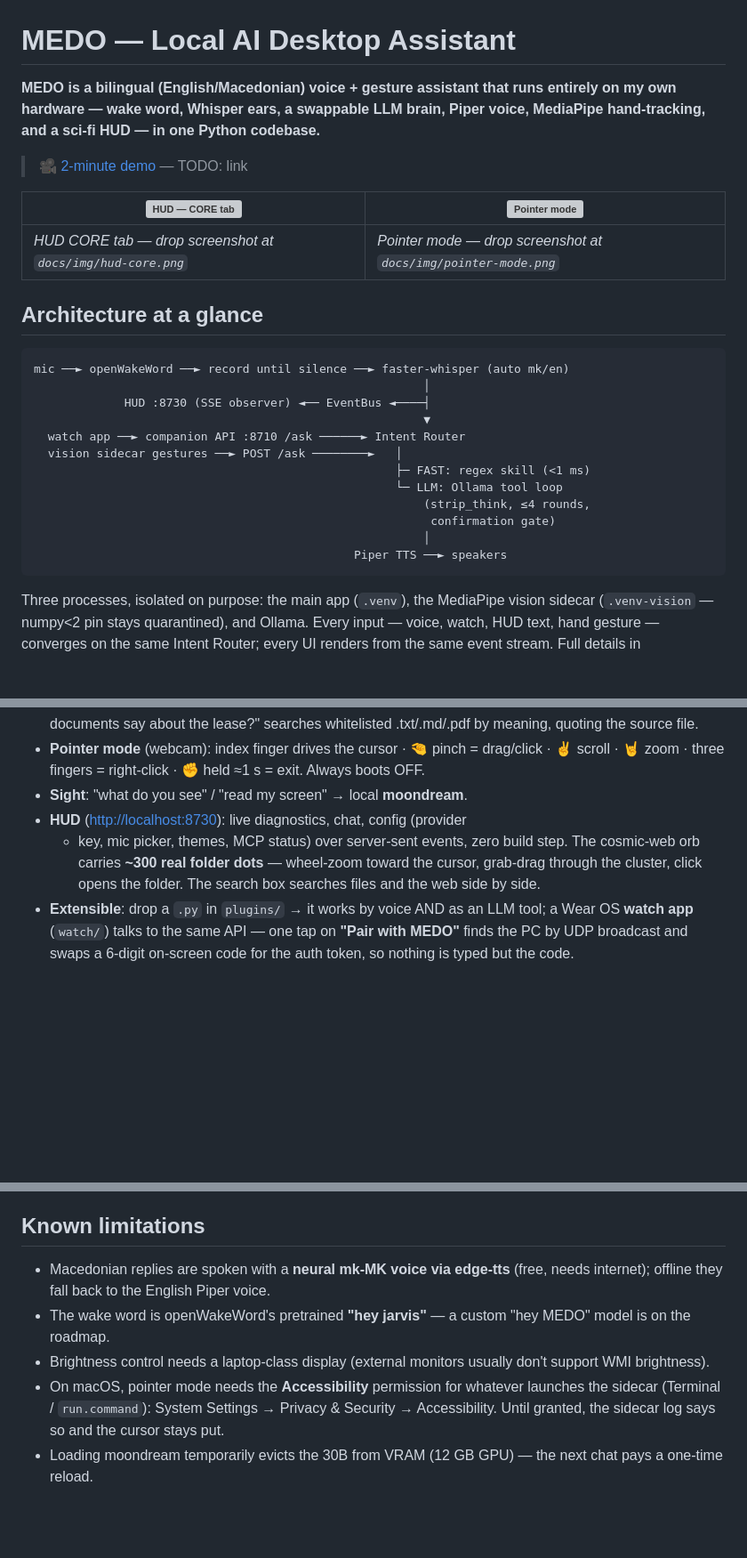
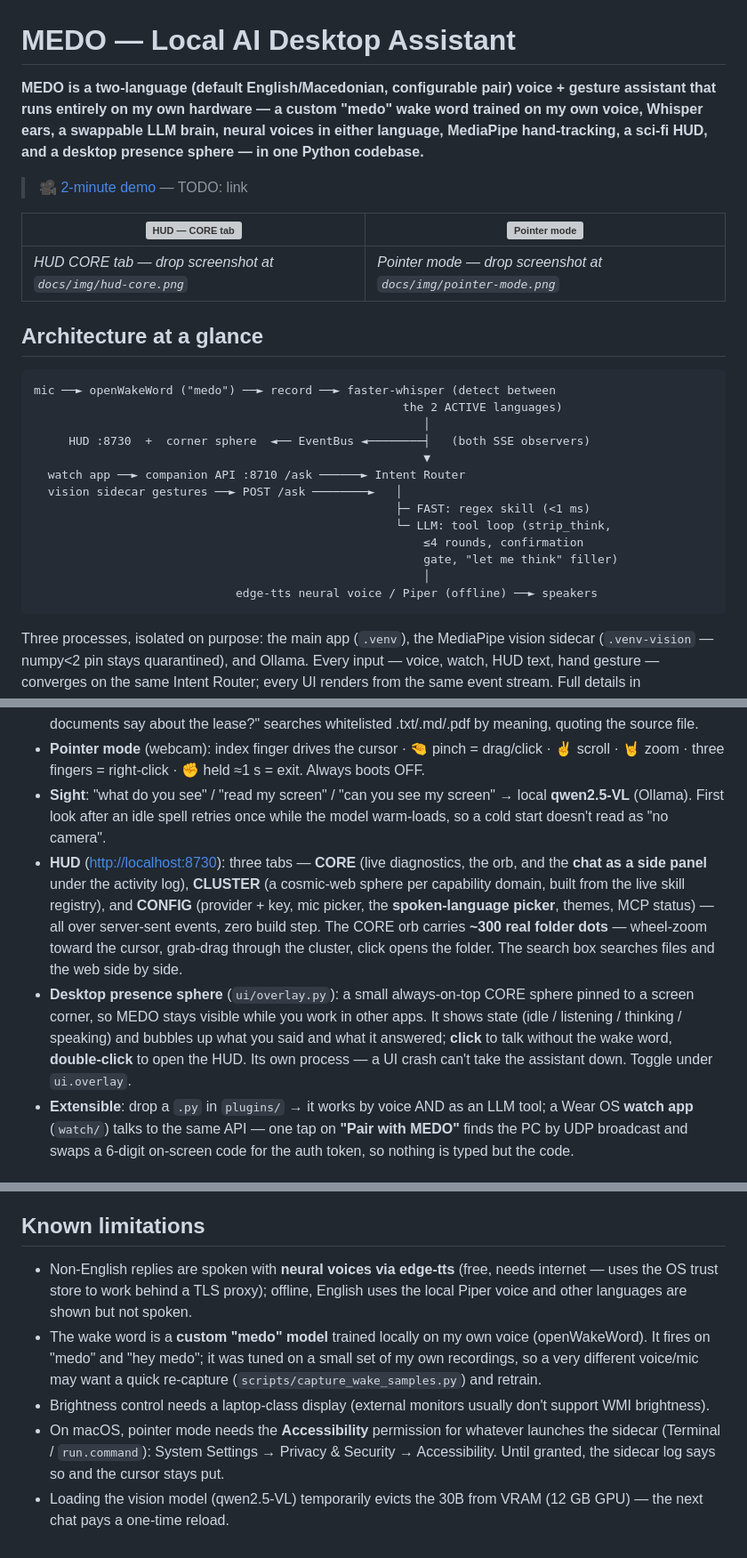
Before and after one commit to hunterprom/MEDO-AI-assistant, a Markdown page: README.md, 3 parts joined by grey strips. Shown at 89% size. Drawn GitHub-style; blank space fills up the shorter version; grey boxes are pictures that could not be loaded.

````diff
--- a/README.md
+++ b/README.md
@@ -1,16 +1,18 @@
 # MEDO — Local AI Desktop Assistant
 
-**MEDO is a bilingual (English/Macedonian) voice + gesture assistant that runs
-entirely on my own hardware — wake word, Whisper ears, a swappable LLM brain,
-Piper voice, MediaPipe hand-tracking, and a sci-fi HUD — in one Python codebase.**
+**MEDO is a two-language (default English/Macedonian, configurable pair) voice +
+gesture assistant that runs entirely on my own hardware — a custom "medo" wake
+word trained on my own voice, Whisper ears, a swappable LLM brain, neural voices
+in either language, MediaPipe hand-tracking, a sci-fi HUD, and a desktop presence
+sphere — in one Python codebase.**
 
 > 🎥 [2-minute demo](docs/demo.md) — TODO: link
 
 <!-- TODO(Matej): record the demo in this order — it shows breadth in 2 minutes:
-     1. "hey jarvis" wake → "what time is it" (HUD CORE tab visible: FAST path,
+     1. "medo" wake → "what time is it" (HUD CORE tab visible: FAST path,
         single-digit ms latency chip)
-     2. a Macedonian question, answered in Macedonian
-     3. "read my screen" (moondream vision)
+     2. a Macedonian question, answered aloud in a Macedonian neural voice
+     3. "read my screen" (local qwen2.5-VL vision)
      4. "pointer on" → drive the cursor by hand, pinch-click, fist to exit -->
 
 | ![HUD — CORE tab](docs/img/hud-core.png) | ![Pointer mode](docs/img/pointer-mode.png) |
@@ -20,18 +22,19 @@ Piper voice, MediaPipe hand-tracking, and a sci-fi HUD — in one Python codebas
 ## Architecture at a glance
 
 ```
-mic ──► openWakeWord ──► record until silence ──► faster-whisper (auto mk/en)
+mic ──► openWakeWord ("medo") ──► record ──► faster-whisper (detect between
+                                                     the 2 ACTIVE languages)
                                                         │
-             HUD :8730 (SSE observer) ◄── EventBus ◄────┤
+     HUD :8730  +  corner sphere  ◄── EventBus ◄────────┤   (both SSE observers)
                                                         ▼
   watch app ──► companion API :8710 /ask ──────► Intent Router
   vision sidecar gestures ──► POST /ask ────────►   │
                                                     ├─ FAST: regex skill (<1 ms)
-                                                    └─ LLM: Ollama tool loop
-                                                        (strip_think, ≤4 rounds,
-                                                         confirmation gate)
+                                                    └─ LLM: tool loop (strip_think,
+                                                        ≤4 rounds, confirmation
+                                                        gate, "let me think" filler)
                                                         │
-                                              Piper TTS ──► speakers
+                             edge-tts neural voice / Piper (offline) ──► speakers
 ```
 
 Three processes, isolated on purpose: the main app (`.venv`), the MediaPipe
@@ -105,12 +120,23 @@ orders of magnitude below it.
 - **Pointer mode** (webcam): index finger drives the cursor · 🤏 pinch =
   drag/click · ✌ scroll · 🤘 zoom · three fingers = right-click · ✊ held ≈1 s
   = exit. Always boots OFF.
-- **Sight**: "what do you see" / "read my screen" → local **moondream**.
-- **HUD** (<http://localhost:8730>): live diagnostics, chat, config (provider
-  + key, mic picker, themes, MCP status) over server-sent events, zero build
-  step. The cosmic-web orb carries **~300 real folder dots** — wheel-zoom
-  toward the cursor, grab-drag through the cluster, click opens the folder.
-  The search box searches files and the web side by side.
+- **Sight**: "what do you see" / "read my screen" / "can you see my screen" →
+  local **qwen2.5-VL** (Ollama). First look after an idle spell retries once
+  while the model warm-loads, so a cold start doesn't read as "no camera".
+- **HUD** (<http://localhost:8730>): three tabs — **CORE** (live diagnostics,
+  the orb, and the **chat as a side panel** under the activity log), **CLUSTER**
+  (a cosmic-web sphere per capability domain, built from the live skill
+  registry), and **CONFIG** (provider + key, mic picker, the **spoken-language
+  picker**, themes, MCP status) — all over server-sent events, zero build step.
+  The CORE orb carries **~300 real folder dots** — wheel-zoom toward the cursor,
+  grab-drag through the cluster, click opens the folder. The search box searches
+  files and the web side by side.
+- **Desktop presence sphere** (`ui/overlay.py`): a small always-on-top CORE
+  sphere pinned to a screen corner, so MEDO stays visible while you work in
+  other apps. It shows state (idle / listening / thinking / speaking) and
+  bubbles up what you said and what it answered; **click** to talk without the
+  wake word, **double-click** to open the HUD. Its own process — a UI crash
+  can't take the assistant down. Toggle under `ui.overlay`.
 - **Extensible**: drop a `.py` in `plugins/` → it works by voice AND as an LLM
   tool; a Wear OS **watch app** (`watch/`) talks to the same API — one tap on
   **"Pair with MEDO"** finds the PC by UDP broadcast and swaps a 6-digit
@@ -268,15 +300,19 @@ block programmatic paste; your clipboard is restored either way.
 
 ## Known limitations
 
-- Macedonian replies are spoken with a **neural mk-MK voice via edge-tts**
-  (free, needs internet); offline they fall back to the English Piper voice.
-- The wake word is openWakeWord's pretrained **"hey jarvis"** — a custom
-  "hey MEDO" model is on the roadmap.
+- Non-English replies are spoken with **neural voices via edge-tts** (free,
+  needs internet — uses the OS trust store to work behind a TLS proxy); offline,
+  English uses the local Piper voice and other languages are shown but not
+  spoken.
+- The wake word is a **custom "medo" model** trained locally on my own voice
+  (openWakeWord). It fires on "medo" and "hey medo"; it was tuned on a small
+  set of my own recordings, so a very different voice/mic may want a quick
+  re-capture (`scripts/capture_wake_samples.py`) and retrain.
 - Brightness control needs a laptop-class display (external monitors usually
   don't support WMI brightness).
 - On macOS, pointer mode needs the **Accessibility** permission for whatever
   launches the sidecar (Terminal / `run.command`): System Settings → Privacy
   & Security → Accessibility. Until granted, the sidecar log says so and the
   cursor stays put.
-- Loading moondream temporarily evicts the 30B from VRAM (12 GB GPU) — the
-  next chat pays a one-time reload.
+- Loading the vision model (qwen2.5-VL) temporarily evicts the 30B from VRAM
+  (12 GB GPU) — the next chat pays a one-time reload.
````
Also changed, not shown: other parts of README.md (+33 -15 lines).
